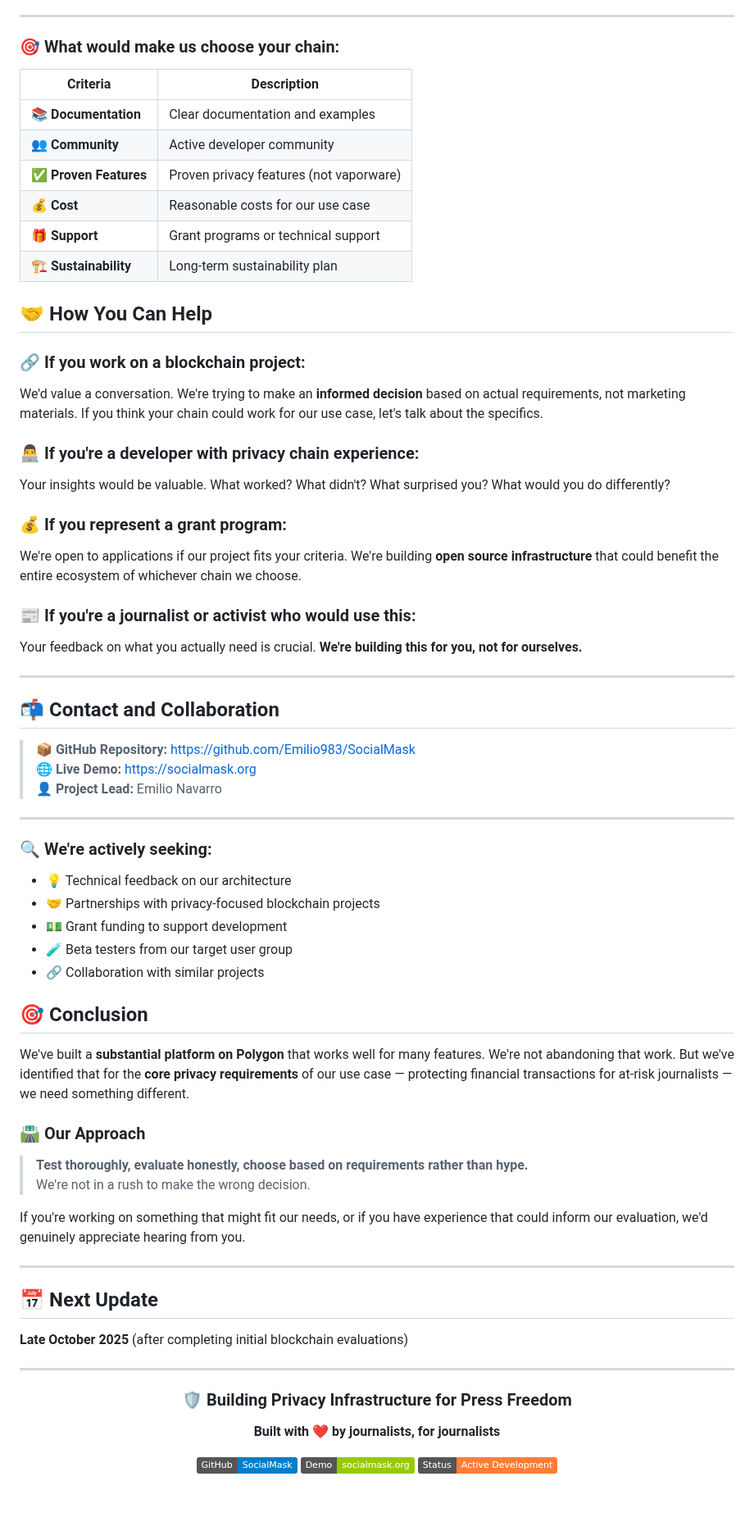
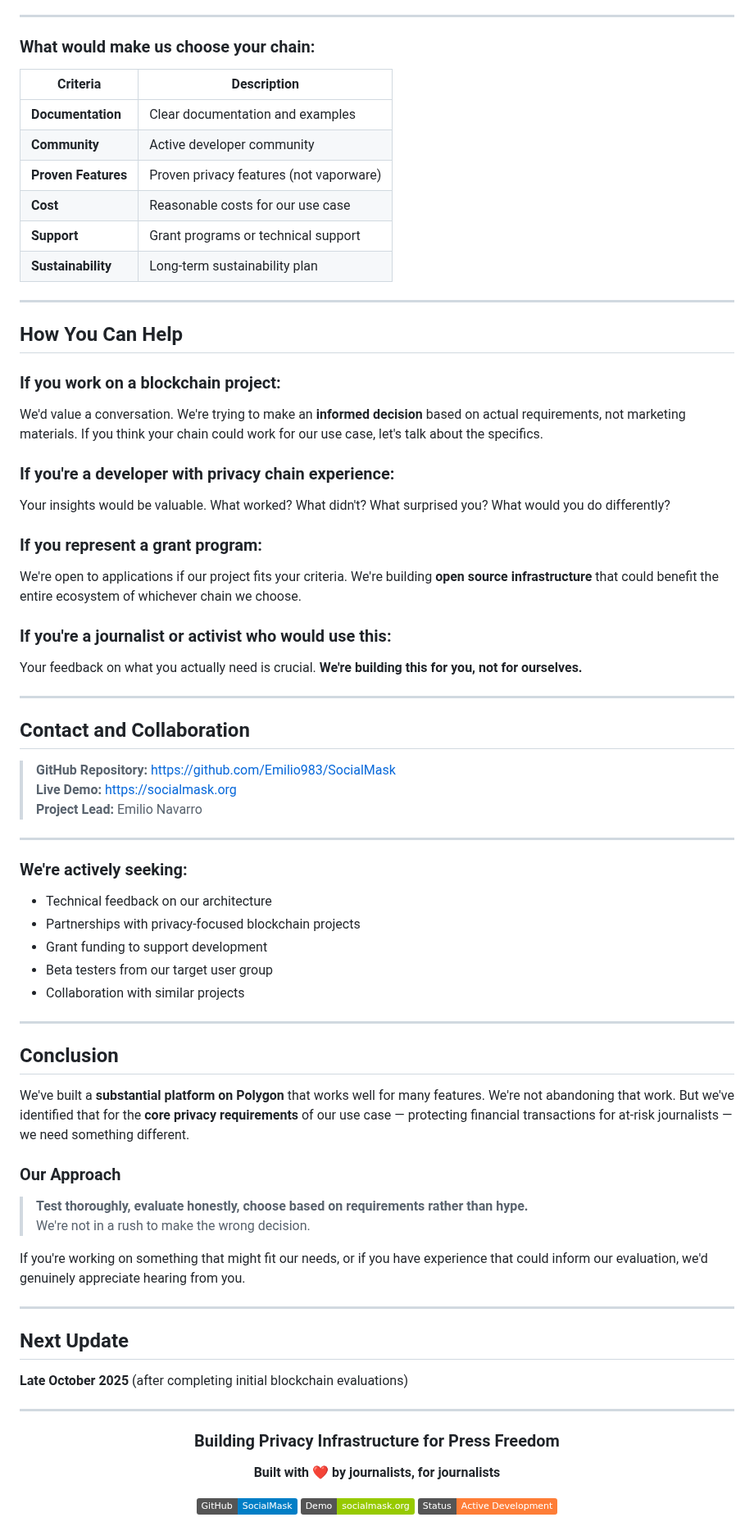
Before and after one commit to Emilio983/SocialMask, a Markdown page: README.md, the part around one of its changes. Shown at 82% size. Rendered like a GitHub page; badges without logos; blank space fills up the shorter version.

Commit message:
Refactor README for clarity and formatting
Updated the README to improve formatting and clarify project details.

```diff
--- a/README.md
+++ b/README.md
@@ -445,58 +455,62 @@ We want to be very clear that we're **not ideologically committed** to any parti
 
 ---
 
-### 🎯 What would make us choose your chain:
+### What would make us choose your chain:
 
 | Criteria | Description |
 |----------|-------------|
-| 📚 **Documentation** | Clear documentation and examples |
-| 👥 **Community** | Active developer community |
-| ✅ **Proven Features** | Proven privacy features (not vaporware) |
-| 💰 **Cost** | Reasonable costs for our use case |
-| 🎁 **Support** | Grant programs or technical support |
-| 🏗️ **Sustainability** | Long-term sustainability plan |
+| **Documentation** | Clear documentation and examples |
+| **Community** | Active developer community |
+| **Proven Features** | Proven privacy features (not vaporware) |
+| **Cost** | Reasonable costs for our use case |
+| **Support** | Grant programs or technical support |
+| **Sustainability** | Long-term sustainability plan |
 
-## 🤝 How You Can Help
+---
 
-### 🔗 If you work on a blockchain project:
+## How You Can Help
+
+### If you work on a blockchain project:
 
 We'd value a conversation. We're trying to make an **informed decision** based on actual requirements, not marketing materials. If you think your chain could work for our use case, let's talk about the specifics.
 
-### 👨‍💻 If you're a developer with privacy chain experience:
+### If you're a developer with privacy chain experience:
 
 Your insights would be valuable. What worked? What didn't? What surprised you? What would you do differently?
 
-### 💰 If you represent a grant program:
+### If you represent a grant program:
 
 We're open to applications if our project fits your criteria. We're building **open source infrastructure** that could benefit the entire ecosystem of whichever chain we choose.
 
-### 📰 If you're a journalist or activist who would use this:
+### If you're a journalist or activist who would use this:
 
 Your feedback on what you actually need is crucial. **We're building this for you, not for ourselves.**
 
 ---
 
-## 📬 Contact and Collaboration
+## Contact and Collaboration
 
-> 📦 **GitHub Repository:** [https://github.com/Emilio983/SocialMask](https://github.com/Emilio983/SocialMask)
-> 🌐 **Live Demo:** [https://socialmask.org](https://socialmask.org)
-> 👤 **Project Lead:** Emilio Navarro
+> **GitHub Repository:** [https://github.com/Emilio983/SocialMask](https://github.com/Emilio983/SocialMask)
+> **Live Demo:** [https://socialmask.org](https://socialmask.org)
+> **Project Lead:** Emilio Navarro
 
 ---
 
-### 🔍 We're actively seeking:
+### We're actively seeking:
 
-- 💡 Technical feedback on our architecture
-- 🤝 Partnerships with privacy-focused blockchain projects
-- 💵 Grant funding to support development
-- 🧪 Beta testers from our target user group
-- 🔗 Collaboration with similar projects
+- Technical feedback on our architecture
+- Partnerships with privacy-focused blockchain projects
+- Grant funding to support development
+- Beta testers from our target user group
+- Collaboration with similar projects
 
-## 🎯 Conclusion
+---
+
+## Conclusion
 
 We've built a **substantial platform on Polygon** that works well for many features. We're not abandoning that work. But we've identified that for the **core privacy requirements** of our use case — protecting financial transactions for at-risk journalists — we need something different.
 
-### 🛣️ Our Approach
+### Our Approach
 
 > **Test thoroughly, evaluate honestly, choose based on requirements rather than hype.**
 > We're not in a rush to make the wrong decision.
@@ -505,7 +519,7 @@ If you're working on something that might fit our needs, or if you have experien
 
 ---
 
-## 📅 Next Update
+## Next Update
 
 **Late October 2025** (after completing initial blockchain evaluations)
 
@@ -513,7 +527,7 @@ If you're working on something that might fit our needs, or if you have experien
 
 <div align="center">
 
-### 🛡️ Building Privacy Infrastructure for Press Freedom
+### Building Privacy Infrastructure for Press Freedom
 
 **Built with ❤️ by journalists, for journalists**
 
```
Also changed, not shown: other parts of README.md (+158 -148 lines).
